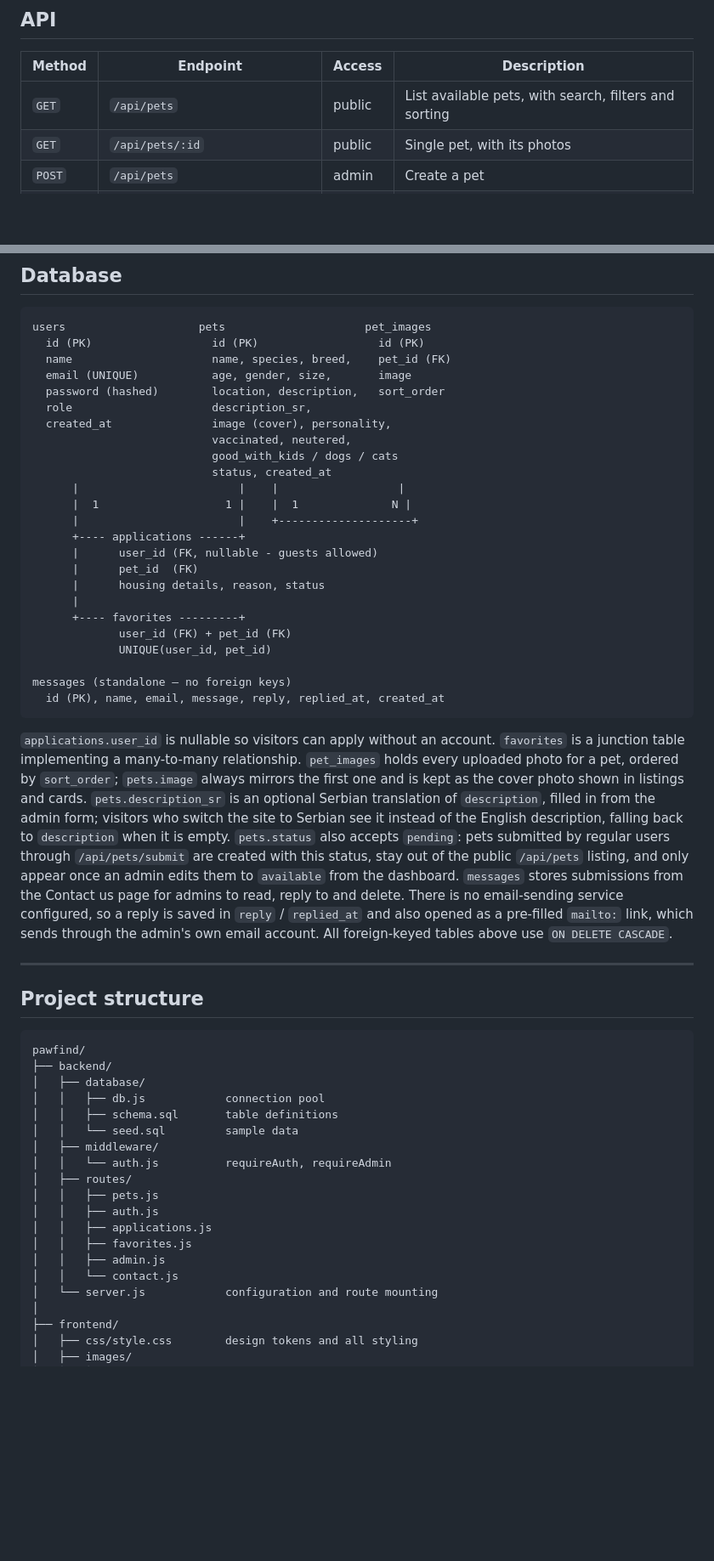
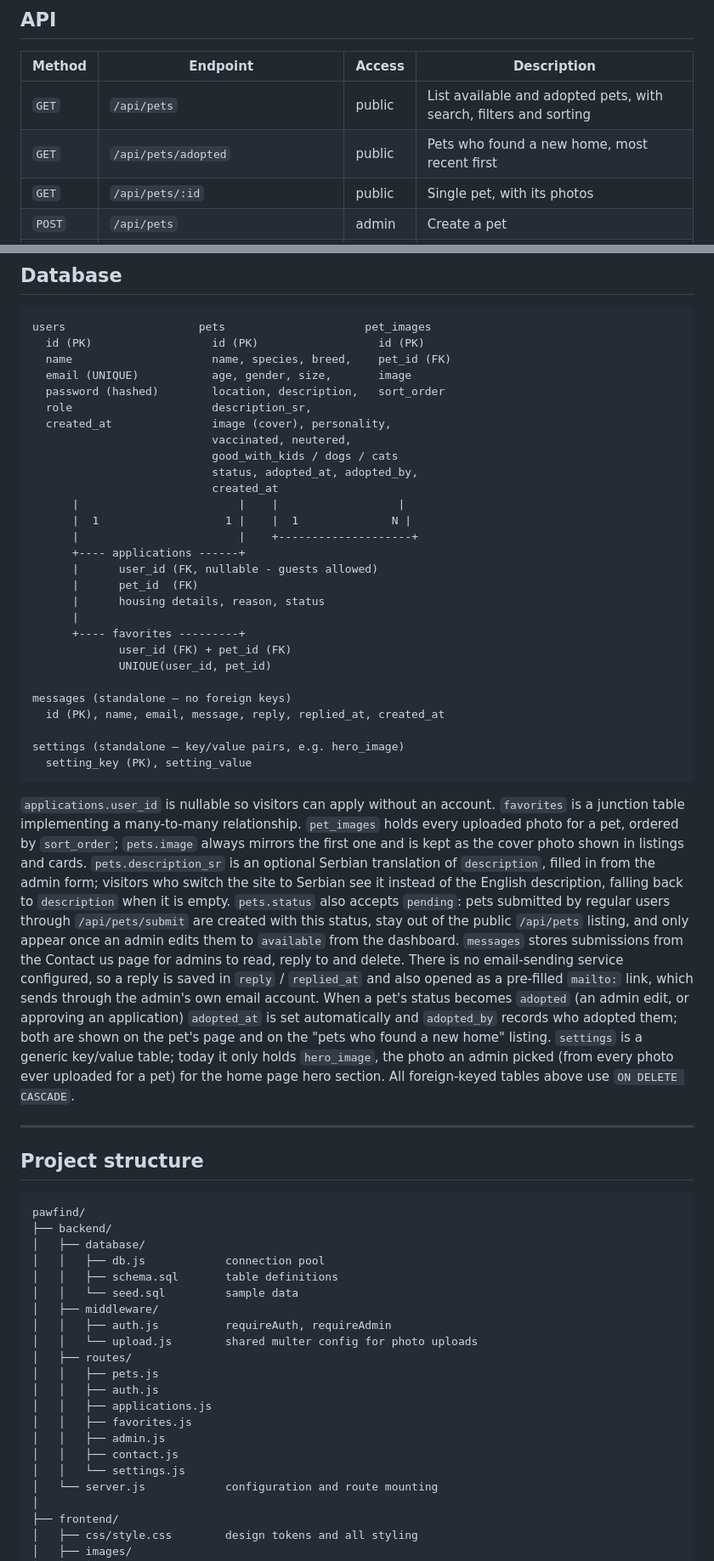
Before and after one commit to tanjastankic2005-beep/pawfind, a Markdown page: README.md, 2 parts joined by grey strips. Shown at 85% size. Rendered like a GitHub page; blank space fills up the shorter version.

Commit message:
docs: update README with new features and endpoints

````diff
--- a/README.md
+++ b/README.md
@@ -144,7 +146,8 @@ Log out and back in — an **Admin** link appears in the navigation.
 
 | Method | Endpoint | Access | Description |
 |---|---|---|---|
-| `GET` | `/api/pets` | public | List available pets, with search, filters and sorting |
+| `GET` | `/api/pets` | public | List available and adopted pets, with search, filters and sorting |
+| `GET` | `/api/pets/adopted` | public | Pets who found a new home, most recent first |
 | `GET` | `/api/pets/:id` | public | Single pet, with its photos |
 | `POST` | `/api/pets` | admin | Create a pet |
 | `POST` | `/api/pets/submit` | user | Submit a pet for adoption — goes live as `pending` until an admin approves it |
@@ -188,7 +195,8 @@ users                    pets                     pet_images
   created_at               image (cover), personality,
                            vaccinated, neutered,
                            good_with_kids / dogs / cats
-                           status, created_at
+                           status, adopted_at, adopted_by,
+                           created_at
       |                        |    |                  |
       |  1                   1 |    |  1              N |
       |                        |    +--------------------+
@@ -203,6 +211,9 @@ users                    pets                     pet_images
 
 messages (standalone — no foreign keys)
   id (PK), name, email, message, reply, replied_at, created_at
+
+settings (standalone — key/value pairs, e.g. hero_image)
+  setting_key (PK), setting_value
 ```
 
 `applications.user_id` is nullable so visitors can apply without an account.
@@ -218,6 +229,11 @@ an admin edits them to `available` from the dashboard.
 `messages` stores submissions from the Contact us page for admins to read, reply to and delete.
 There is no email-sending service configured, so a reply is saved in `reply` / `replied_at` and
 also opened as a pre-filled `mailto:` link, which sends through the admin's own email account.
+When a pet's status becomes `adopted` (an admin edit, or approving an application) `adopted_at`
+is set automatically and `adopted_by` records who adopted them; both are shown on the pet's page
+and on the "pets who found a new home" listing.
+`settings` is a generic key/value table; today it only holds `hero_image`, the photo an admin
+picked (from every photo ever uploaded for a pet) for the home page hero section.
 All foreign-keyed tables above use `ON DELETE CASCADE`.
 
 ---
@@ -232,14 +248,16 @@ pawfind/
 │   │   ├── schema.sql       table definitions
 │   │   └── seed.sql         sample data
 │   ├── middleware/
-│   │   └── auth.js          requireAuth, requireAdmin
+│   │   ├── auth.js          requireAuth, requireAdmin
+│   │   └── upload.js        shared multer config for photo uploads
 │   ├── routes/
 │   │   ├── pets.js
 │   │   ├── auth.js
 │   │   ├── applications.js
 │   │   ├── favorites.js
 │   │   ├── admin.js
-│   │   └── contact.js
+│   │   ├── contact.js
+│   │   └── settings.js
 │   └── server.js            configuration and route mounting
 │
 ├── frontend/
````
Also changed, not shown: other parts of README.md (+13 -7 lines).
